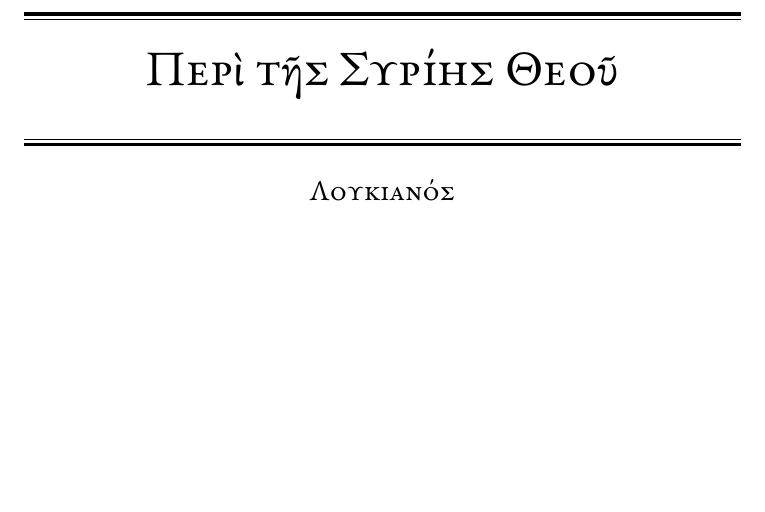
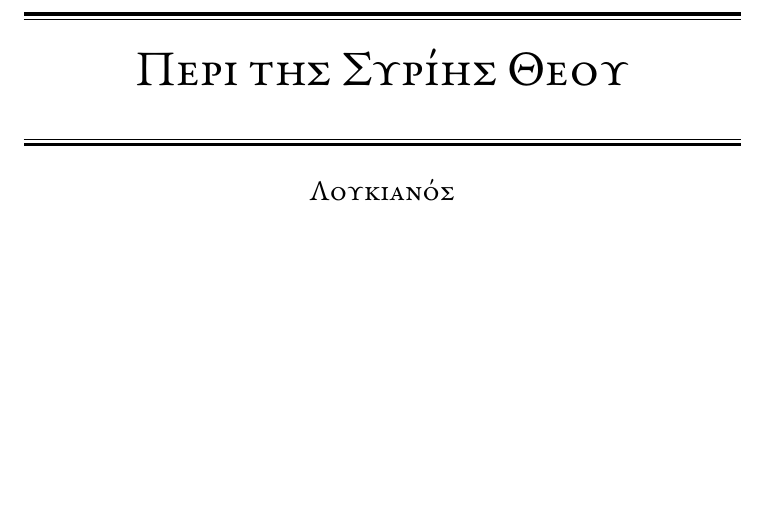
Before and after one commit to solaranamnesis/lucian-of-samosata, a LaTeX document (on-the-syrian-goddess/full-text-greek.tex): part of page 1 of 11, cut at the place of the change. Compiled offline with pdfLaTeX.

Commit message:
Update full-text-greek.tex

```diff
--- a/on-the-syrian-goddess/full-text-greek.tex
+++ b/on-the-syrian-goddess/full-text-greek.tex
@@ -41,7 +41,7 @@
 
 	\vspace{1\baselineskip} % Whitespace above the title
 
-	{\scshape\Huge Περὶ τῆς Συρίης Θεοῦ}
+	{\scshape\Huge Περι της Συρίης Θεου}
 
 	\vspace{1\baselineskip} % Whitespace above the title
 
```
